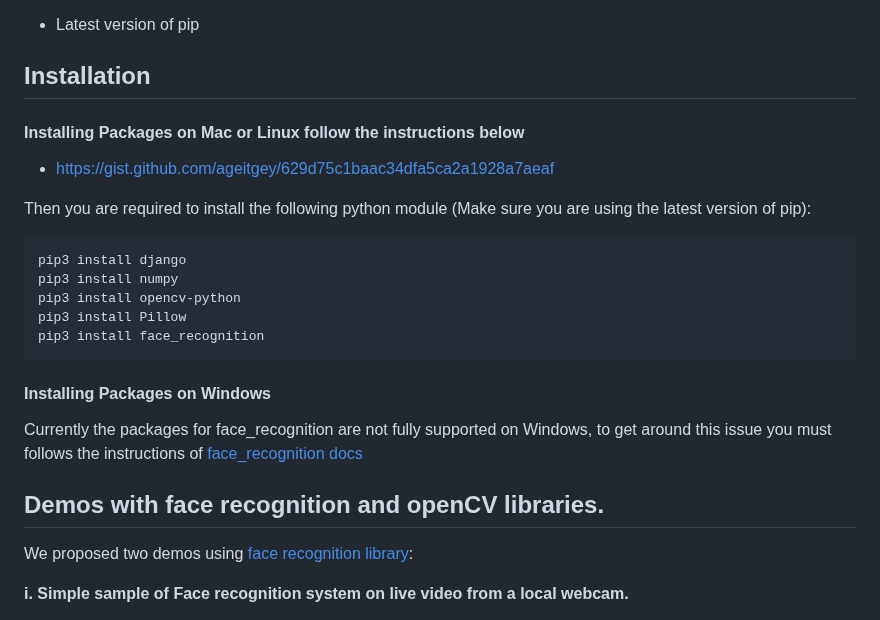
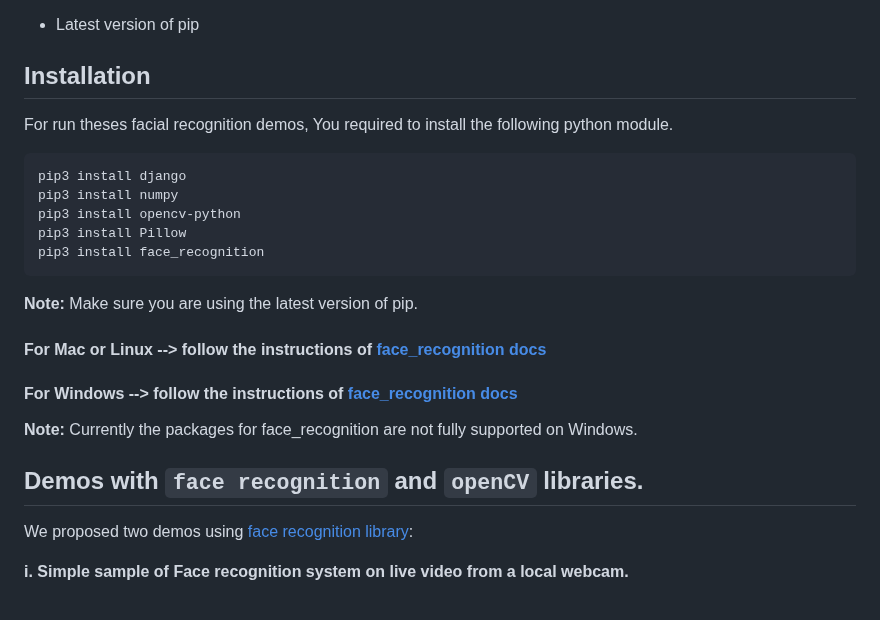
Before and after one commit to stph89/face_recognition_login_docker, a Markdown page: README.md, the part around the change. GitHub-like rendering.

````diff
--- a/README.md
+++ b/README.md
@@ -22,13 +22,8 @@ The requirements needed for this project are as follows :
 
 ## Installation
 
+For run theses facial recognition demos, You required to install the following python module.
 
-#### Installing Packages on Mac or Linux follow the instructions below
-
-* https://gist.github.com/ageitgey/629d75c1baac34dfa5ca2a1928a7aeaf
-
-
-Then you are required to install the following python module (Make sure you are using the latest version of pip):
 
 ```
 pip3 install django
@@ -37,14 +32,15 @@ pip3 install opencv-python
 pip3 install Pillow
 pip3 install face_recognition
 ```
+  **Note:** Make sure you are using the latest version of pip.
+#### For Mac or Linux --> follow the instructions of [face_recognition docs](https://gist.github.com/ageitgey/629d75c1baac34dfa5ca2a1928a7aeaf)
+
+#### For Windows --> follow the instructions of [face_recognition docs](https://github.com/ageitgey/face_recognition/issues/175#issue-257710508)
+
+**Note:** Currently the packages for face_recognition are not fully supported on Windows.
 
 
-#### Installing Packages on Windows
-
-Currently the packages for face_recognition are not fully supported on Windows, to get around this issue you must follows the instructions of [face_recognition docs](https://github.com/ageitgey/face_recognition/issues/175#issue-257710508)
-
-
-## Demos with face recognition and openCV libraries.
+## Demos with `face recognition` and `openCV` libraries.
 We proposed two demos using [face recognition library](https://github.com/ageitgey/face_recognition):
 
  **i. Simple sample of Face recognition system on live video from a local webcam.**
````
